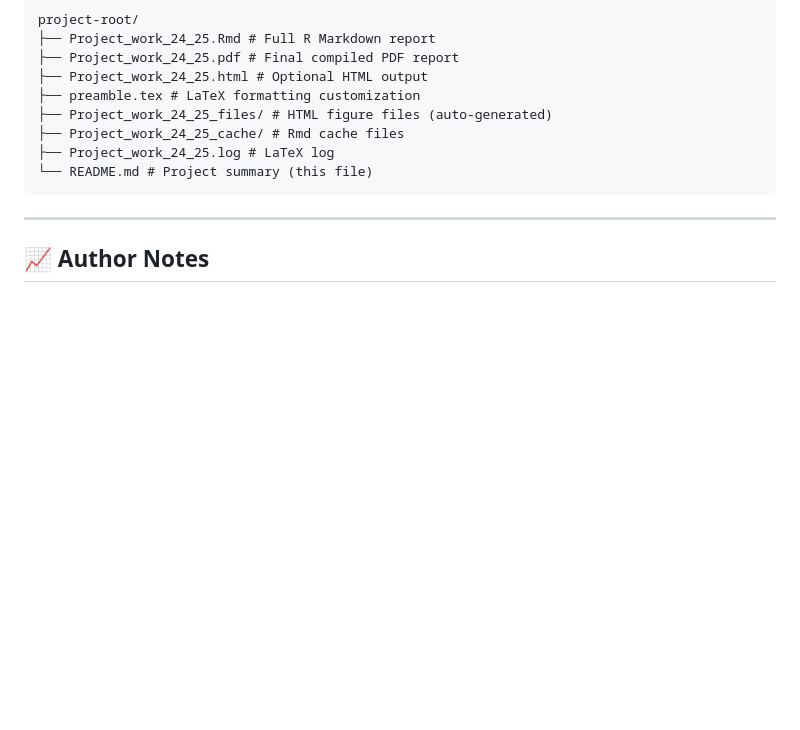
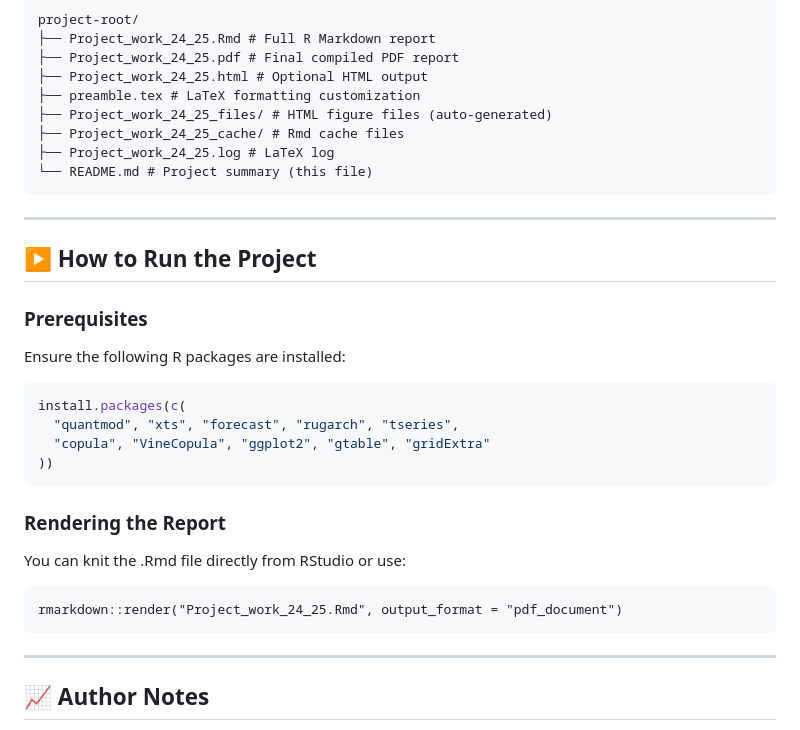
Before and after one commit to vish4486/Copula-Dependence-Modeling-NSE, a Markdown page: README.md, the part around the change. Rendered like a GitHub page; blank space fills up the shorter version.

````diff
--- a/README.md
+++ b/README.md
@@ -77,6 +77,27 @@ project-root/
 
 ---
 
+## ▶️ How to Run the Project
+
+### Prerequisites
+
+Ensure the following R packages are installed:
+
+```r
+install.packages(c(
+  "quantmod", "xts", "forecast", "rugarch", "tseries",
+  "copula", "VineCopula", "ggplot2", "gtable", "gridExtra"
+))
+```
+
+### Rendering the Report
+You can knit the .Rmd file directly from RStudio or use:
+```
+rmarkdown::render("Project_work_24_25.Rmd", output_format = "pdf_document")
+```
+
+---
+
 ## 📈 Author Notes
 This project aims to demonstrate both **sound marginal modeling** and **robust dependence modeling** using copula theory in R — as commonly applied in risk management of financial portfolios or in insurance.
 
````
